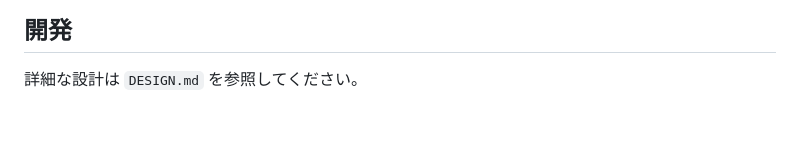
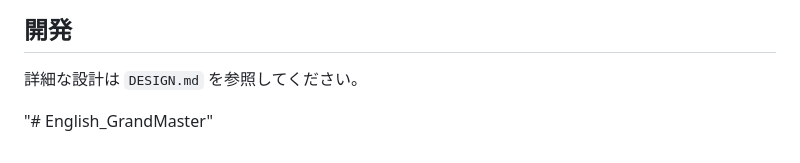
Before and after one commit to NozomuGezumoto/English_GrandMaster, a Markdown page: README.md, the part around the change. Rendered like a GitHub page; blank space fills up the shorter version.

```diff
--- a/README.md
+++ b/README.md
@@ -139,3 +139,5 @@ English_Battle/
 ## 開発
 
 詳細な設計は `DESIGN.md` を参照してください。
+
+"# English_GrandMaster"
```
